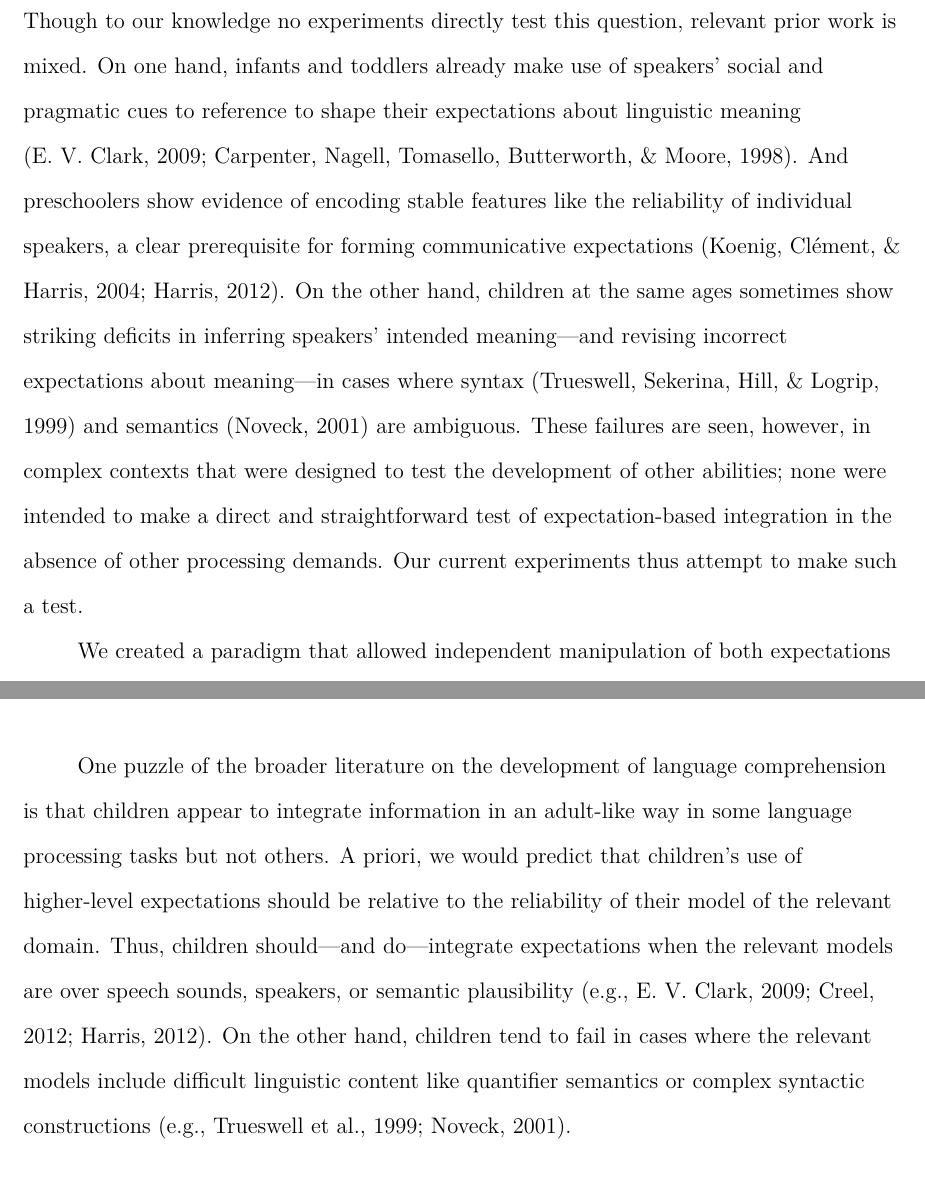
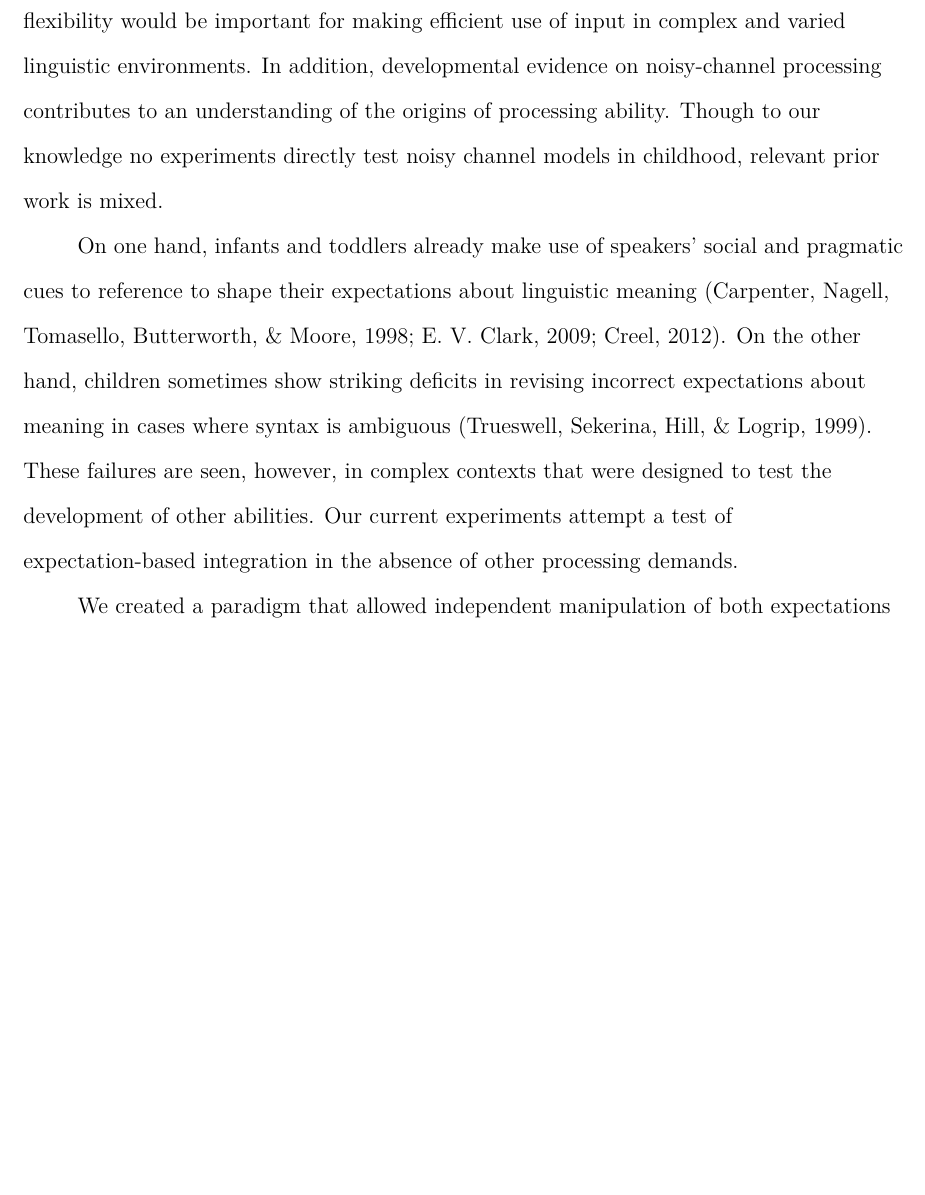
Before and after one commit to dyurovsky/noisy-kids, a LaTeX paper (paper/noisy_kids.tex): two parts of pages 4 and 14 of 17 before the commit and part of page 4 of 16 after it, the two joined at a grey line, cut at the place of the change, the shorter picture padded with empty space. Compiled offline with pdfLaTeX.

Commit message:
intro/gd

```diff
--- a/paper/noisy_kids.tex
+++ b/paper/noisy_kids.tex
@@ -8,7 +8,7 @@
 \usepackage{caption}
 \usepackage{subcaption}
 
-\title{Adults and preschoolers flexibly adapt to noisy linguistic input}
+\title{Preschoolers flexibly adapt to noisy linguistic input}
 \author{Daniel Yurovsky, Sarah Case, and Michael C. Frank}
 \affiliation{Stanford University}
 \shorttitle{Noisy Kids}
@@ -49,7 +49,9 @@ Imagine Bob hears Alice say ``I had carrots and bees for dinner.'' Perhaps she v
 
 Noisy channel principles provide a powerful framework for explaining how the human language processing system operates in complex and uncertain real-time communicative situations \cite{clayards2008, levy2008, jaeger2010, kleinschmidt2015}. On this view of language, comprehenders integrate prior expectations with perceptual data; and they do so probabilistically, weighting each according to its reliability \cite{ernst2002, jacobs1999}. In one demonstration of this kind of integration, \citeA{gibson2013} presented participants with semantically implausible sentences (e.g., ``The mother gave the candle the daughter''), which could have been produced by small typographical errors in otherwise much more plausible sentences (e.g., the omission of the word ``to''). Adult comprehenders were able to correct these errors, and critically corrected them at higher rates when they had reason to believe that the communicative channel was noisy (and hence the perceptual signal was unreliable). Conversely, they corrected these errors at lower rates when they believed they were in a ``silly'' context where many of the sentences they read were similarly implausible. Together, these results suggested a flexible weighting of information from the perceptual signal and from speaker expectations.
 
-Do children also process language in the same flexible, expectation-based way? Though to our knowledge no experiments directly test this question, relevant prior work is mixed. On one hand, infants and toddlers already make use of speakers' social and pragmatic cues to reference to shape their expectations about linguistic meaning \cite{clark2009, carpenter1998}. And preschoolers show evidence of encoding stable features like the reliability of individual speakers, a clear prerequisite for forming communicative expectations \cite{koenig2004, harris2012}. On the other hand, children at the same ages sometimes show striking deficits in inferring speakers' intended meaning---and revising incorrect expectations about meaning---in cases where syntax \cite{trueswell1999} and semantics \cite{noveck2001} are ambiguous. These failures are seen, however, in complex contexts that were designed to test the development of other abilities; none were intended to make a direct and straightforward test of expectation-based integration in the absence of other processing demands. Our current experiments thus attempt to make such a test.
+Do children also process language in the same flexible, expectation-based way? Such flexibility would be important for making efficient use of input in complex and varied linguistic environments. In addition, developmental evidence on noisy-channel processing contributes to an understanding of the origins of processing ability. Though to our knowledge no experiments directly test noisy channel models in childhood, relevant prior work is mixed.
+
+On one hand, infants and toddlers already make use of speakers' social and pragmatic cues to reference to shape their expectations about linguistic meaning \cite{carpenter1998, clark2009, creel2012}. On the other hand, children sometimes show striking deficits in revising incorrect expectations about meaning in cases where syntax is ambiguous \cite{trueswell1999}. These failures are seen, however, in complex contexts that were designed to test the development of other abilities. Our current experiments attempt a test of expectation-based integration in the absence of other processing demands.
 
 We created a paradigm that allowed independent manipulation of both expectations about a speaker's plausibility and perceptual noise. We introduced four- and five-year-old children (and, as a control group, adults) to either a plausible or implausible speaker, who initially uttered unambiguous sentences like ``my cat has three little [kittens/hammers]'' (Figure \ref{fig:exposure}). We then asked participants to resolve the intended meaning for ambiguous sentences such as the ``bees/peas'' example above, which could either be the product of a mishearing or phonological error, or could convey implausible content (Figure \ref{fig:test}). We predicted that, if children are able to integrate speaker expectations and channel noise, then their interpretations should be a product of both of these. In Experiment 1, we provide a first test of this hypothesis by manipulating speaker plausibility. In Experiment 2, we replicate the findings of Experiment 1 and cross these with a manipulation of channel noise. The results of these two experiments show that children, like adults, flexibly trade off between information sources in language comprehension in response to their reliability.
 
@@ -141,9 +143,9 @@ Finally, one alternative explanation for the difference between Speaker conditio
 
 When we use language to communicate, we are doing more than processing the sounds we hear; we are trying to infer the speaker's intended meaning \cite{clark1996}. Because of the noise and ambiguity inherent in linguistic communication, our expectations about what speakers are likely to say play an important role in resolving interpretive ambiguities \cite{grice1975, frank2012}. But how much should listeners rely on the acoustic signal and how much should they rely on their expectations? Ideal observer models of this kind of cue integration predict that each cue should be weighted in proportion to its reliability \cite{jacobs1999, ernst2002}. This prediction is borne out in adult listeners across domains in language processing from phonology to syntax \cite<e.g.,>{gibson2013, mcclelland2006, kleinschmidt2015}. The experiments in this paper provide evidence that this adaptive expectation-based language processing is already available to 4--5 year old children. Not only do preschoolers combine their expectations about a speaker's likely utterance with the speech they are hearing, they flexibly re-weigh their reliance on each as they develop stronger expectations about the speaker and as the speech signal changes in clarity.
 
-While the size of the adaptation effect was nearly identical in both children and adults, their baseline reliance on perceptual vs. linguistic cues was not: Children relied more on their top-down expectations than the perceptual signal. Because of the greater noise inherent in young children's perceptual processing systems, the same acoustic stimulus may effectively be less reliable for children than adults \cite{neuman1983, lyons2011}. Relatedly, the noisy channel framework makes a clear prediction about integration in atypical populations: Children whose acoustic processing is impaired (e.g., with cochlear implants) should rely relatively more on their expectations, whereas children with impaired higher-level linguistic expectations (e.g., children with specific language impairment) should rely more the acoustic signal.
+In our data, while the size of the adaptation effect was nearly identical in both children and adults, their baseline reliance on perceptual vs. linguistic cues was not. Children relied more on their top-down expectations than the perceptual signal. Because of the greater noise inherent in young children's perceptual processing systems, the same acoustic stimulus may effectively be less reliable for children than adults \cite{neuman1983, lyons2011}. Relatedly, the noisy channel framework makes a clear prediction about integration in atypical populations: Children whose acoustic processing is impaired (e.g., with cochlear implants) should rely relatively more on their expectations, whereas children with impaired higher-level linguistic expectations (e.g., children with specific language impairment) should rely more the acoustic signal.
 
-One puzzle of the broader literature on the development of language comprehension is that children appear to integrate information in an adult-like way in some language processing tasks but not others. A priori, we would predict that children's use of higher-level expectations should be relative to the reliability of their model of the relevant domain. Thus, children should---and do---integrate expectations when the relevant models are over speech sounds, speakers, or semantic plausibility \cite<e.g.,>{clark2009, creel2012, harris2012}. On the other hand, children tend to fail in cases where the relevant models include difficult linguistic content like quantifier semantics or complex syntactic constructions \cite<e.g.,>{trueswell1999, noveck2001}.
+% One puzzle of the broader literature on the development of language comprehension is that children appear to integrate information in an adult-like way in some language processing tasks but not others. A priori, we would predict that children's use of higher-level expectations should be relative to the reliability of their model of the relevant domain. Thus, children should---and do---integrate expectations when the relevant models are over speech sounds, speakers, or semantic plausibility \cite<e.g.,>{clark2009, creel2012, harris2012}. On the other hand, children tend to fail in cases where the relevant models include difficult linguistic content like quantifier semantics or complex syntactic constructions \cite<e.g.,>{trueswell1999, noveck2001}.
 % However, based on prior evidence that children's understanding of quantifiers is limited, as is their exposure to relative clauses, this is exactly the result a noisy channel framework for speech processing would predict  \cite{barner2011, montag2015}.
 
 Our work here suggests that the noisy channel framework offers a route to understanding both children's and adults' language processing, as well as how one develops from the other. Within this framework, processing is characterized by the interaction between two models: one of perception, and one of expectation. The content and level of description for these models are outstanding questions, however. One possibility is that expectations are fundamentally about speakers, and that linguistic communication is essentially pragmatic all the way down. Alternatively, these models could be linguistic in content, about the distributions of words, referents, and their mutual predictability. We hope that the paradigm we have developed here will be a tool for helping to resolve this fundamental tension.
```
Also changed, not shown: paper/noisy_kids.bib (+4 -4 lines), paper/noisy_kids.pdf.
